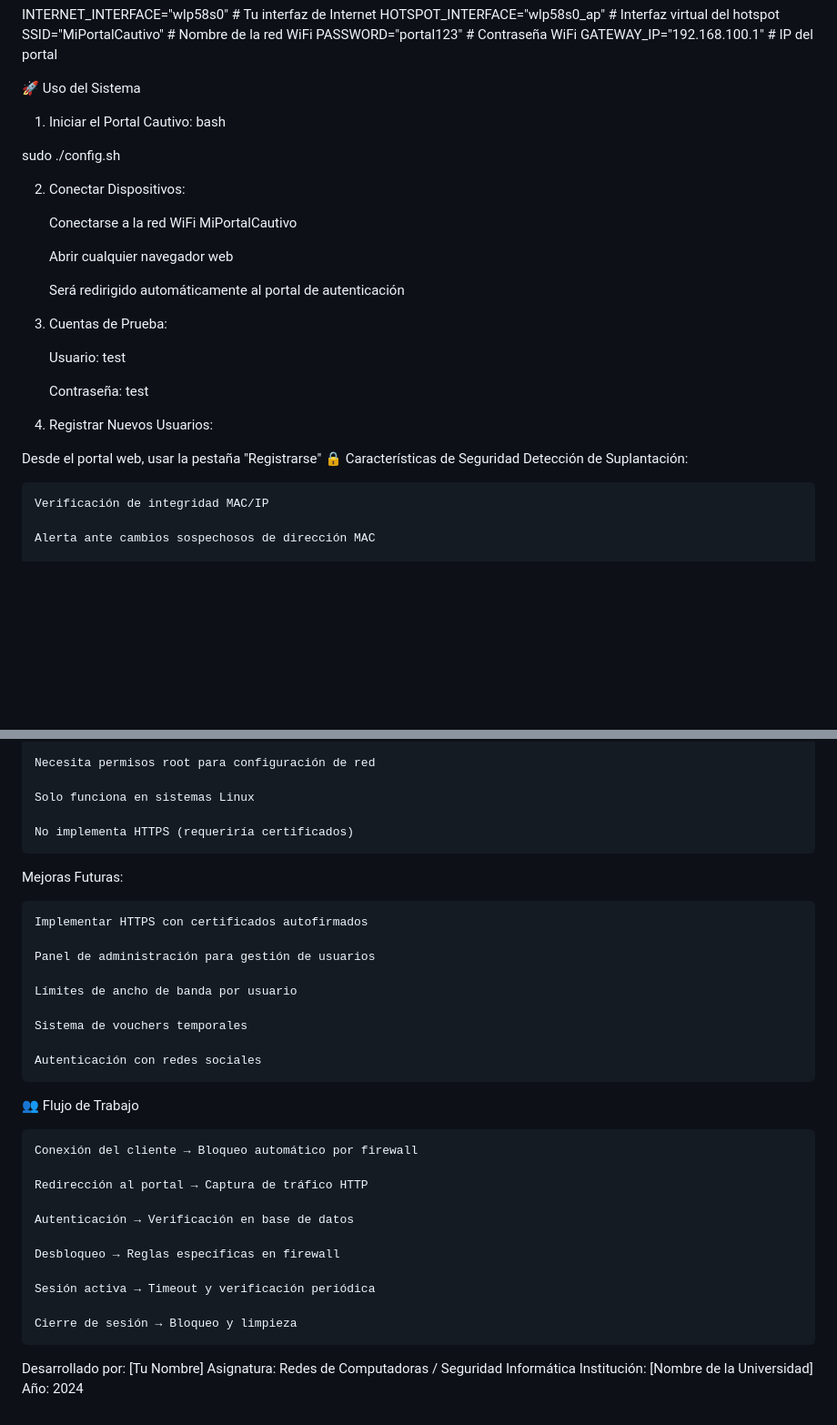
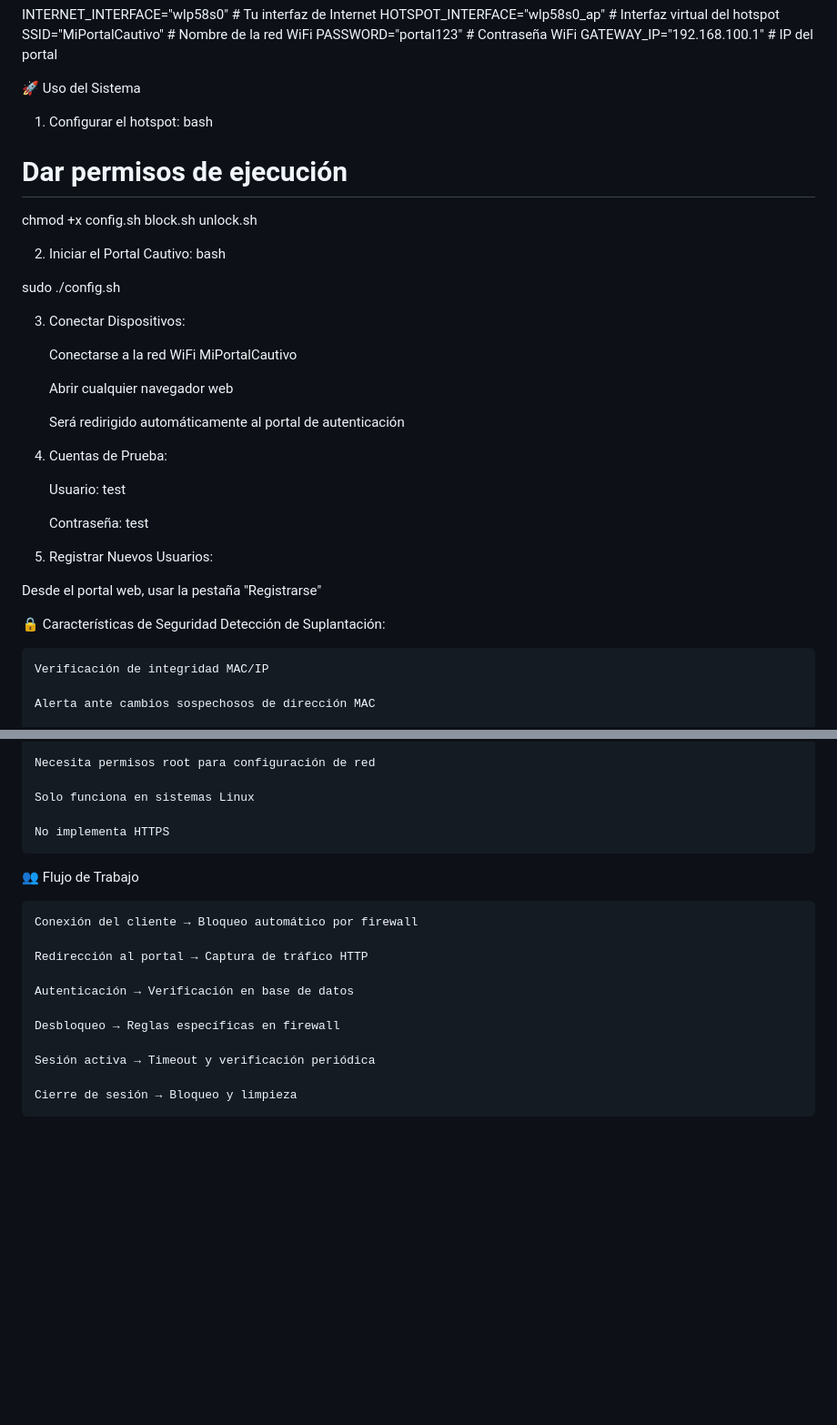
Before and after one commit to AmandaMedina17/Captive-Portal-Project, a Markdown page: README.md, 2 parts joined by grey strips. Shown: that part at 91% size. Drawn GitHub-style; blank space fills up the shorter version.

```diff
--- a/README.md
+++ b/README.md
@@ -130,12 +86,18 @@ PASSWORD="portal123"                # Contraseña WiFi
 GATEWAY_IP="192.168.100.1"          # IP del portal
 
 🚀 Uso del Sistema
-1. Iniciar el Portal Cautivo:
+1. Configurar el hotspot:
+bash
+
+# Dar permisos de ejecución
+chmod +x config.sh block.sh unlock.sh
+
+2. Iniciar el Portal Cautivo:
 bash
 
 sudo ./config.sh
 
-2. Conectar Dispositivos:
+3. Conectar Dispositivos:
 
     Conectarse a la red WiFi MiPortalCautivo
 
@@ -143,15 +105,16 @@ sudo ./config.sh
 
     Será redirigido automáticamente al portal de autenticación
 
-3. Cuentas de Prueba:
+4. Cuentas de Prueba:
 
     Usuario: test
 
     Contraseña: test
 
-4. Registrar Nuevos Usuarios:
+5. Registrar Nuevos Usuarios:
 
 Desde el portal web, usar la pestaña "Registrarse"
+
 🔒 Características de Seguridad
 Detección de Suplantación:
 
@@ -188,19 +151,7 @@ Limitaciones:
 
     Solo funciona en sistemas Linux
 
-    No implementa HTTPS (requeriría certificados)
-
-Mejoras Futuras:
-
-    Implementar HTTPS con certificados autofirmados
-
-    Panel de administración para gestión de usuarios
-
-    Límites de ancho de banda por usuario
-
-    Sistema de vouchers temporales
-
-    Autenticación con redes sociales
+    No implementa HTTPS
 
 👥 Flujo de Trabajo
 
@@ -215,7 +166,3 @@ Mejoras Futuras:
     Sesión activa → Timeout y verificación periódica
 
     Cierre de sesión → Bloqueo y limpieza
-Desarrollado por: [Tu Nombre]
-Asignatura: Redes de Computadoras / Seguridad Informática
-Institución: [Nombre de la Universidad]
-Año: 2024
```
Also changed, not shown: other parts of README.md (+0 -44 lines).
